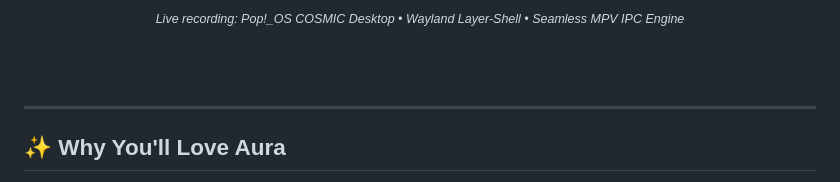
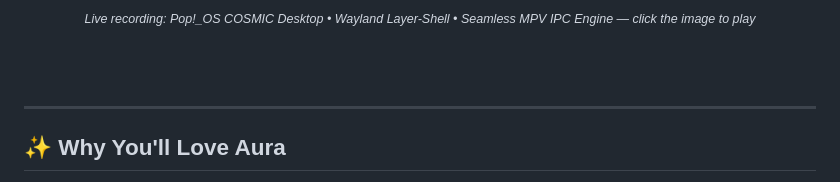
Before and after one commit to antwny/aura, a Markdown page: README.md, the part around one of its changes. Rendered like a GitHub page.

Commit message:
fix: readme video

```diff
--- a/README.md
+++ b/README.md
@@ -34,5 +38,5 @@ curl -fsSL https://raw.githubusercontent.com/antwny/aura/main/install.sh | bash
 
-<sub><i>Live recording: Pop!_OS COSMIC Desktop • Wayland Layer-Shell • Seamless MPV IPC Engine</i></sub>
+<p align="center"><sub><i>Live recording: Pop!_OS COSMIC Desktop • Wayland Layer-Shell • Seamless MPV IPC Engine — click the image to play</i></sub></p>
 
 <br/>
 <br/>
```
Also changed, not shown: other parts of README.md (+6 -2 lines).
